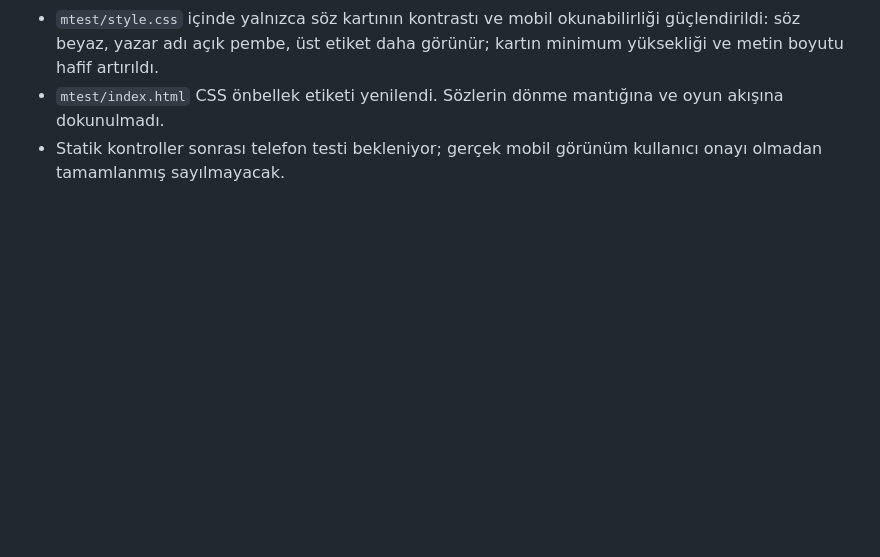
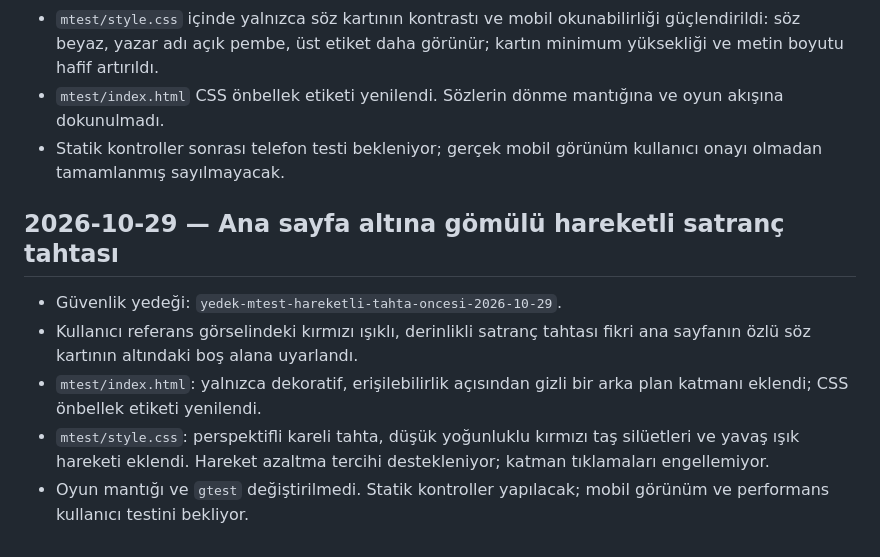
Before and after one commit to zato55/chesszato, a Markdown page: mtest/NOTLAR.md, the part around the change. GitHub-like rendering; blank space fills up the shorter version.

Commit message:
Document animated chessboard backdrop

```diff
--- a/mtest/NOTLAR.md
+++ b/mtest/NOTLAR.md
@@ -77,3 +77,12 @@
 - `mtest/style.css` içinde yalnızca söz kartının kontrastı ve mobil okunabilirliği güçlendirildi: söz beyaz, yazar adı açık pembe, üst etiket daha görünür; kartın minimum yüksekliği ve metin boyutu hafif artırıldı.
 - `mtest/index.html` CSS önbellek etiketi yenilendi. Sözlerin dönme mantığına ve oyun akışına dokunulmadı.
 - Statik kontroller sonrası telefon testi bekleniyor; gerçek mobil görünüm kullanıcı onayı olmadan tamamlanmış sayılmayacak.
+
+
+## 2026-10-29 — Ana sayfa altına gömülü hareketli satranç tahtası
+
+- Güvenlik yedeği: `yedek-mtest-hareketli-tahta-oncesi-2026-10-29`.
+- Kullanıcı referans görselindeki kırmızı ışıklı, derinlikli satranç tahtası fikri ana sayfanın özlü söz kartının altındaki boş alana uyarlandı.
+- `mtest/index.html`: yalnızca dekoratif, erişilebilirlik açısından gizli bir arka plan katmanı eklendi; CSS önbellek etiketi yenilendi.
+- `mtest/style.css`: perspektifli kareli tahta, düşük yoğunluklu kırmızı taş silüetleri ve yavaş ışık hareketi eklendi. Hareket azaltma tercihi destekleniyor; katman tıklamaları engellemiyor.
+- Oyun mantığı ve `gtest` değiştirilmedi. Statik kontroller yapılacak; mobil görünüm ve performans kullanıcı testini bekliyor.
```
